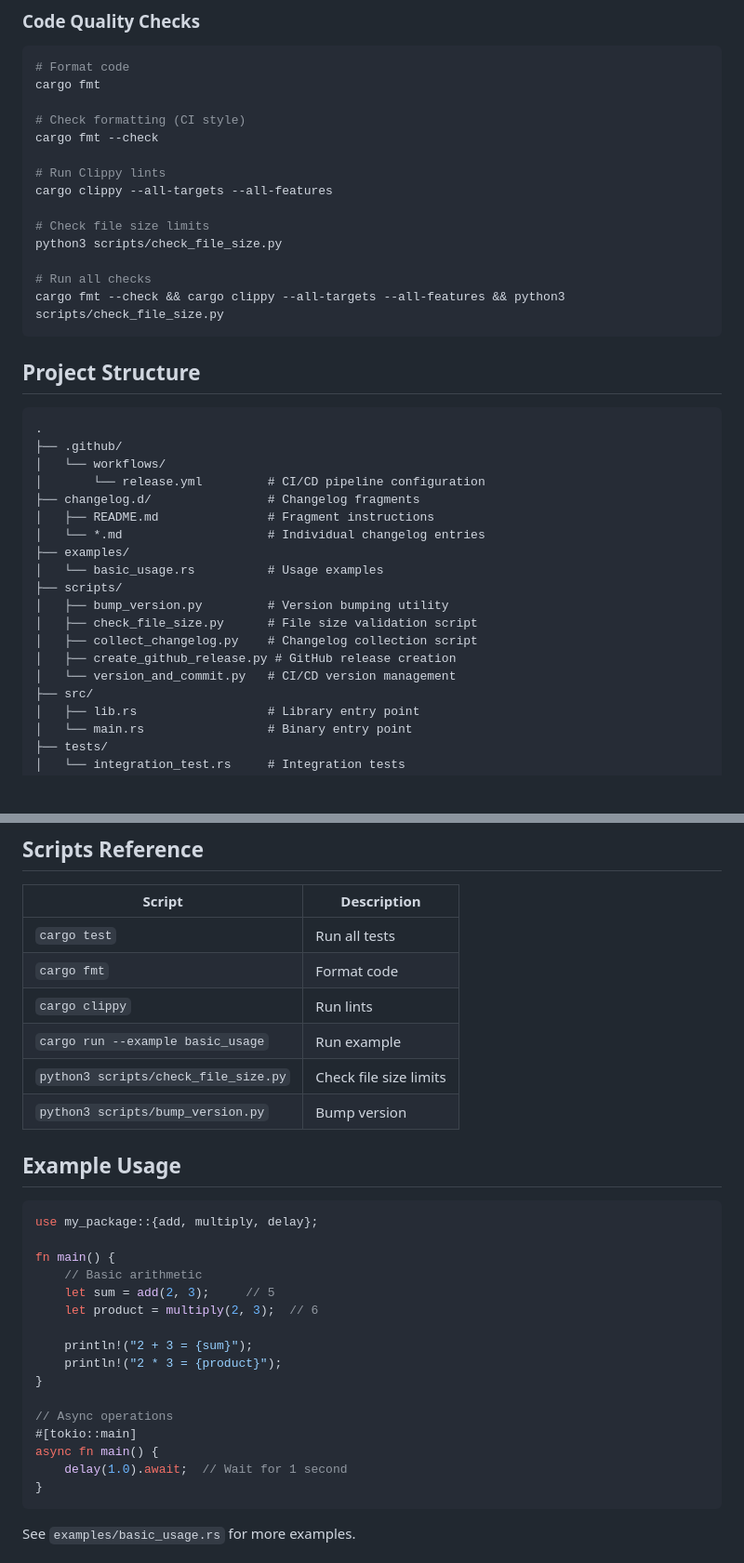
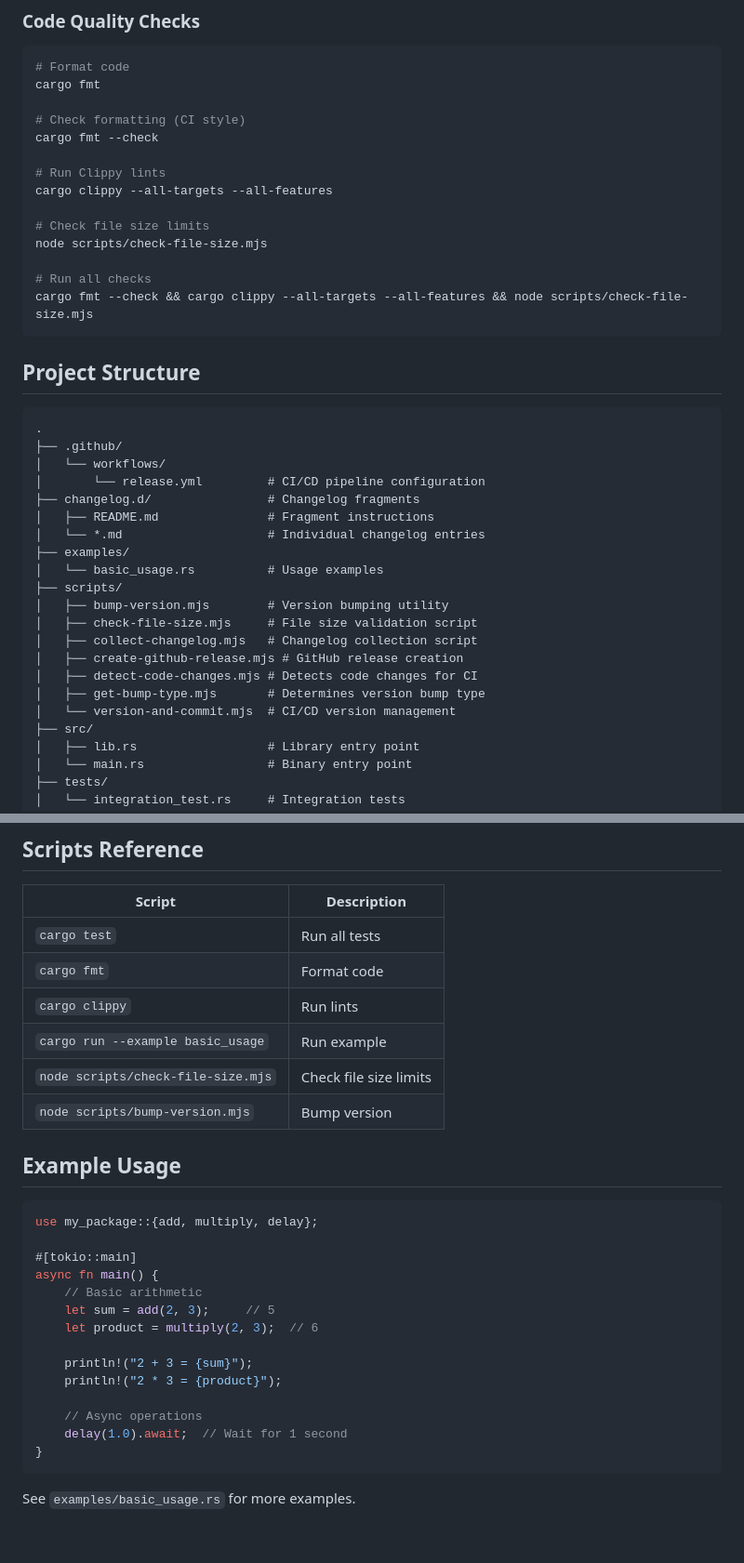
Before and after one commit to link-foundation/rust-ai-driven-development-pipeline-template, a Markdown page: README.md, 2 parts joined by grey strips. Shown at 93% size. GitHub-like rendering; blank space fills up the shorter version.

Commit message:
fix(docs): Update README.md to match actual codebase scripts
- Fixed script references from Python (.py) to Node.js (.mjs) in:
  - Code Quality Checks section
  - Project Structure section
  - Scripts Reference table
- Added missing script files to project structure:
  - detect-code-changes.mjs
  - get-bump-type.mjs
- Fixed invalid Rust example code that had two main functions

Fixes #9

🤖 Generated with [Claude Code](https://claude.com/claude-code)

Co-Authored-By: Claude Opus 4.5 <noreply@anthropic.com>

````diff
--- a/README.md
+++ b/README.md
@@ -80,10 +80,10 @@ cargo fmt --check
 cargo clippy --all-targets --all-features
 
 # Check file size limits
-python3 scripts/check_file_size.py
+node scripts/check-file-size.mjs
 
 # Run all checks
-cargo fmt --check && cargo clippy --all-targets --all-features && python3 scripts/check_file_size.py
+cargo fmt --check && cargo clippy --all-targets --all-features && node scripts/check-file-size.mjs
 ```
 
 ## Project Structure
@@ -99,11 +99,13 @@ cargo fmt --check && cargo clippy --all-targets --all-features && python3 script
 ├── examples/
 │   └── basic_usage.rs          # Usage examples
 ├── scripts/
-│   ├── bump_version.py         # Version bumping utility
-│   ├── check_file_size.py      # File size validation script
-│   ├── collect_changelog.py    # Changelog collection script
-│   ├── create_github_release.py # GitHub release creation
-│   └── version_and_commit.py   # CI/CD version management
+│   ├── bump-version.mjs        # Version bumping utility
+│   ├── check-file-size.mjs     # File size validation script
+│   ├── collect-changelog.mjs   # Changelog collection script
+│   ├── create-github-release.mjs # GitHub release creation
+│   ├── detect-code-changes.mjs # Detects code changes for CI
+│   ├── get-bump-type.mjs       # Determines version bump type
+│   └── version-and-commit.mjs  # CI/CD version management
 ├── src/
 │   ├── lib.rs                  # Library entry point
 │   └── main.rs                 # Binary entry point
@@ -225,26 +227,24 @@ tab_spaces = 4
 | `cargo fmt`                         | Format code                    |
 | `cargo clippy`                      | Run lints                      |
 | `cargo run --example basic_usage`   | Run example                    |
-| `python3 scripts/check_file_size.py`| Check file size limits         |
-| `python3 scripts/bump_version.py`   | Bump version                   |
+| `node scripts/check-file-size.mjs`  | Check file size limits         |
+| `node scripts/bump-version.mjs`     | Bump version                   |
 
 ## Example Usage
 
 ```rust
 use my_package::{add, multiply, delay};
 
-fn main() {
+#[tokio::main]
+async fn main() {
     // Basic arithmetic
     let sum = add(2, 3);     // 5
     let product = multiply(2, 3);  // 6
 
     println!("2 + 3 = {sum}");
     println!("2 * 3 = {product}");
-}
 
-// Async operations
-#[tokio::main]
-async fn main() {
+    // Async operations
     delay(1.0).await;  // Wait for 1 second
 }
 ```
````
Also changed, not shown: changelog.d/20251231_115800_fix_readme_script_references.md (added, +4 -0 lines).
